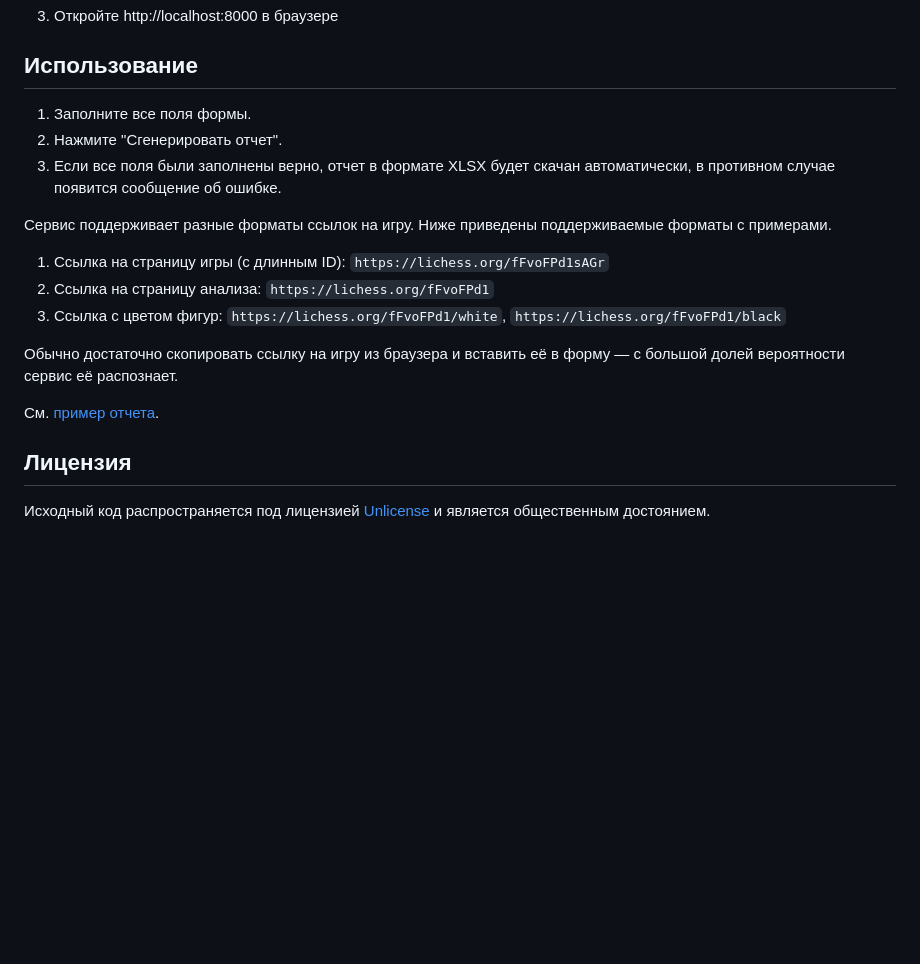
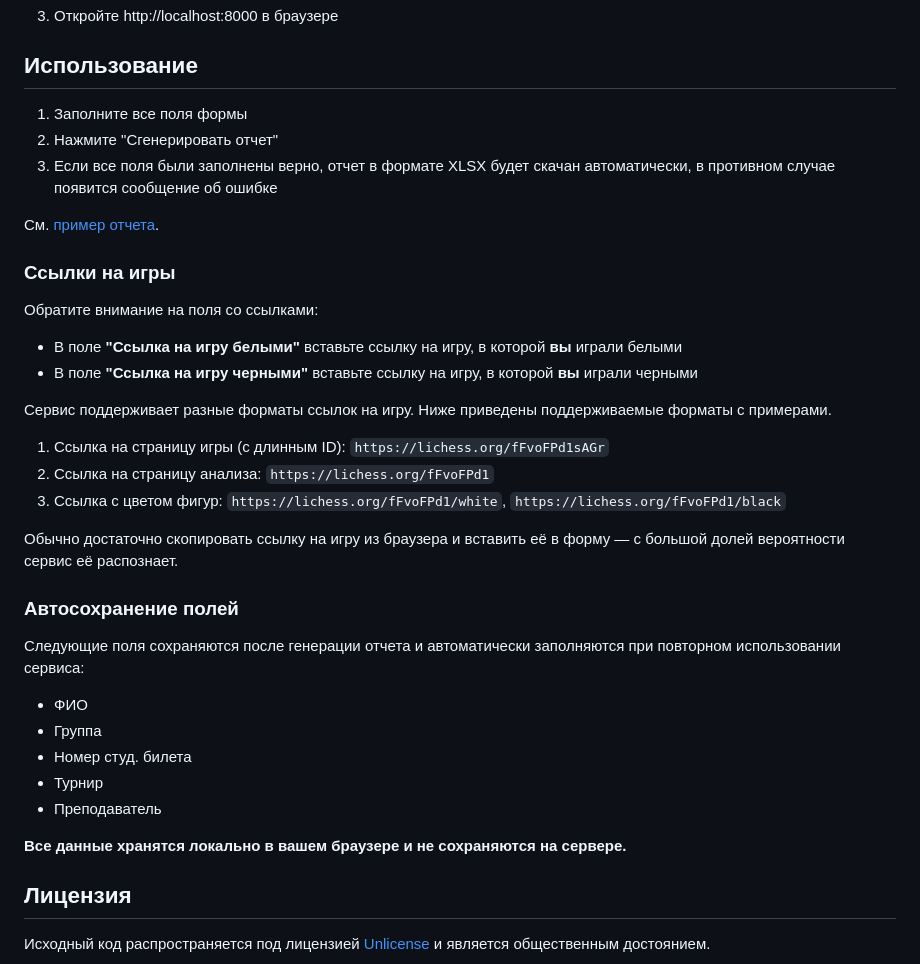
Before and after one commit to shelepuginivan/lichess-xlsx-reports, a Markdown page: README.md, the part around the change. GitHub-like rendering; blank space fills up the shorter version.

Commit message:
docs: add more information about usage

```diff
--- a/README.md
+++ b/README.md
@@ -51,10 +51,21 @@
 
 ## Использование
 
-1.  Заполните все поля формы.
-2.  Нажмите "Сгенерировать отчет".
+1.  Заполните все поля формы
+2.  Нажмите "Сгенерировать отчет"
 3.  Если все поля были заполнены верно, отчет в формате XLSX будет скачан
-    автоматически, в противном случае появится сообщение об ошибке.
+    автоматически, в противном случае появится сообщение об ошибке
+
+См. [пример отчета](./.github/assets/example.xlsx).
+
+### Ссылки на игры
+
+Обратите внимание на поля со ссылками:
+
+- В поле **"Ссылка на игру белыми"** вставьте ссылку на игру, в которой **вы**
+  играли белыми
+- В поле **"Ссылка на игру черными"** вставьте ссылку на игру, в которой **вы**
+  играли черными
 
 Сервис поддерживает разные форматы ссылок на игру. Ниже приведены
 поддерживаемые форматы с примерами.
@@ -66,7 +77,18 @@
 Обычно достаточно скопировать ссылку на игру из браузера и вставить её в форму
 — с большой долей вероятности сервис её распознает.
 
-См. [пример отчета](./.github/assets/example.xlsx).
+### Автосохранение полей
+
+Следующие поля сохраняются после генерации отчета и автоматически заполняются
+при повторном использовании сервиса:
+
+- ФИО
+- Группа
+- Номер студ. билета
+- Турнир
+- Преподаватель
+
+**Все данные хранятся локально в вашем браузере и не сохраняются на сервере.**
 
 
 ## Лицензия
```
